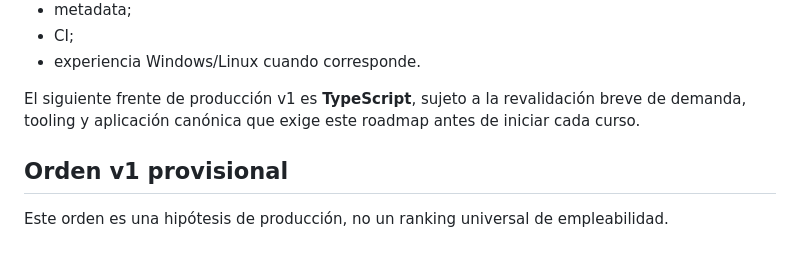
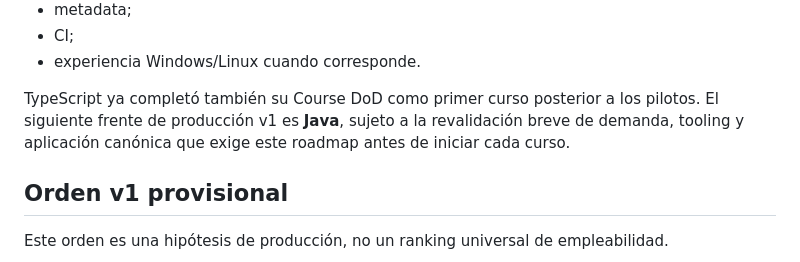
Before and after one commit to ChicoDotNet/Genkidama, a Markdown page: learn/_meta/roadmap.md, the part around the change. Drawn GitHub-style.

Commit message:
Advance Learn roadmap to Java after TypeScript completion

```diff
--- a/learn/_meta/roadmap.md
+++ b/learn/_meta/roadmap.md
@@ -44,7 +44,7 @@ Los pilotos estabilizaron:
 - CI;
 - experiencia Windows/Linux cuando corresponde.
 
-El siguiente frente de producción v1 es **TypeScript**, sujeto a la revalidación breve de demanda, tooling y aplicación canónica que exige este roadmap antes de iniciar cada curso.
+TypeScript ya completó también su Course DoD como primer curso posterior a los pilotos. El siguiente frente de producción v1 es **Java**, sujeto a la revalidación breve de demanda, tooling y aplicación canónica que exige este roadmap antes de iniciar cada curso.
 
 ## Orden v1 provisional
 
```
